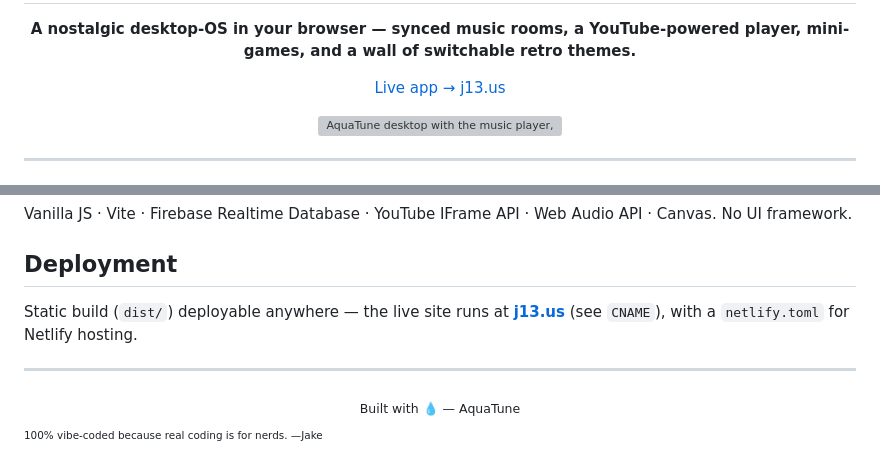
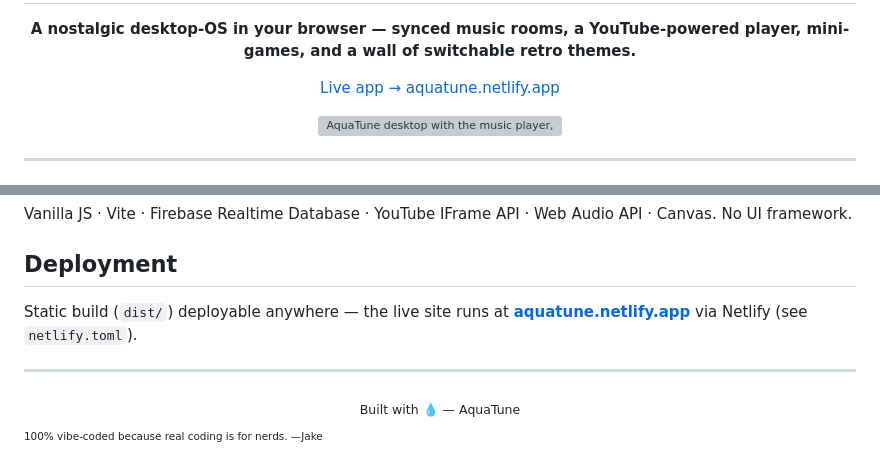
Before and after one commit to xmui/aquatune, a Markdown page: README.md, 2 parts joined by grey strips. Rendered like a GitHub page; grey boxes are pictures that could not be loaded.

Commit message:
README: point live link to aquatune.netlify.app
https://claude.ai/code/session_01PFrFoNY7ak4qPKF1WaJGd5

```diff
--- a/README.md
+++ b/README.md
@@ -6,7 +6,7 @@
   <p><strong>A nostalgic desktop-OS in your browser — synced music rooms, a YouTube-powered player, mini-games, and a wall of switchable retro themes.</strong></p>
 
   <p>
-    <a href="https://j13.us">Live app → j13.us</a>
+    <a href="https://aquatune.netlify.app">Live app → aquatune.netlify.app</a>
   </p>
 
   <img src="docs/screenshot.png" alt="AquaTune desktop with the music player, dock, and chat" width="100%" />
@@ -110,8 +110,8 @@ Vanilla JS · Vite · Firebase Realtime Database · YouTube IFrame API · Web Au
 
 ## Deployment
 
-Static build (`dist/`) deployable anywhere — the live site runs at **[j13.us](https://j13.us)** (see `CNAME`),
-with a `netlify.toml` for Netlify hosting.
+Static build (`dist/`) deployable anywhere — the live site runs at
+**[aquatune.netlify.app](https://aquatune.netlify.app)** via Netlify (see `netlify.toml`).
 
 ---
 
```
